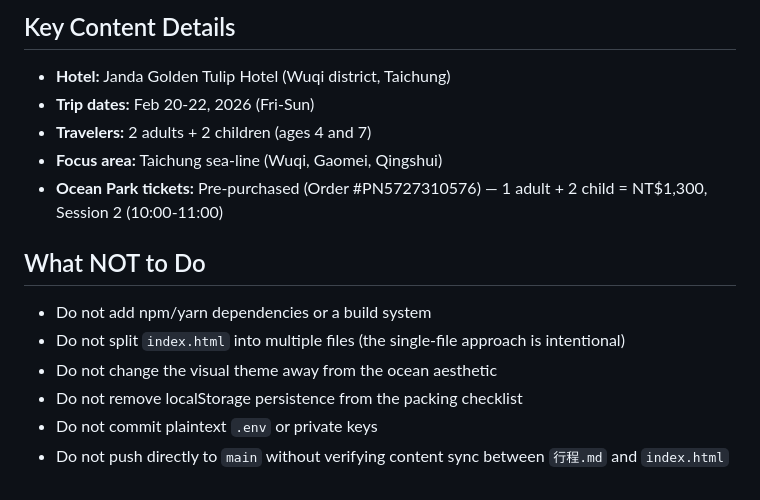
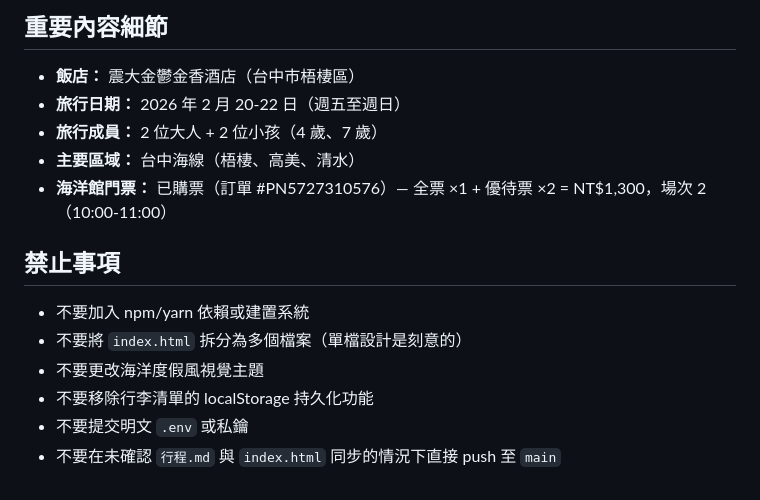
Before and after one commit to sniperHK/taichung-family-trip, a Markdown page: CLAUDE.md, the part around one of its changes. Rendered like a GitHub page.

```diff
--- a/CLAUDE.md
+++ b/CLAUDE.md
@@ -140,17 +141,17 @@ After completing work, update `.shared-ai-context.md`:
 
-## Key Content Details
+## 重要內容細節
 
-- **Hotel:** Janda Golden Tulip Hotel (Wuqi district, Taichung)
-- **Trip dates:** Feb 20-22, 2026 (Fri-Sun)
-- **Travelers:** 2 adults + 2 children (ages 4 and 7)
-- **Focus area:** Taichung sea-line (Wuqi, Gaomei, Qingshui)
-- **Ocean Park tickets:** Pre-purchased (Order #PN5727310576) — 1 adult + 2 child = NT$1,300, Session 2 (10:00-11:00)
+- **飯店：** 震大金鬱金香酒店（台中市梧棲區）
+- **旅行日期：** 2026 年 2 月 20-22 日（週五至週日）
+- **旅行成員：** 2 位大人 + 2 位小孩（4 歲、7 歲）
+- **主要區域：** 台中海線（梧棲、高美、清水）
+- **海洋館門票：** 已購票（訂單 #PN5727310576）— 全票 ×1 + 優待票 ×2 = NT$1,300，場次 2（10:00-11:00）
 
-## What NOT to Do
+## 禁止事項
 
-- Do not add npm/yarn dependencies or a build system
-- Do not split `index.html` into multiple files (the single-file approach is intentional)
-- Do not change the visual theme away from the ocean aesthetic
-- Do not remove localStorage persistence from the packing checklist
-- Do not commit plaintext `.env` or private keys
-- Do not push directly to `main` without verifying content sync between `行程.md` and `index.html`
+- 不要加入 npm/yarn 依賴或建置系統
+- 不要將 `index.html` 拆分為多個檔案（單檔設計是刻意的）
+- 不要更改海洋度假風視覺主題
+- 不要移除行李清單的 localStorage 持久化功能
+- 不要提交明文 `.env` 或私鑰
+- 不要在未確認 `行程.md` 與 `index.html` 同步的情況下直接 push 至 `main`
```
Also changed, not shown: other parts of CLAUDE.md (+94 -93 lines).
